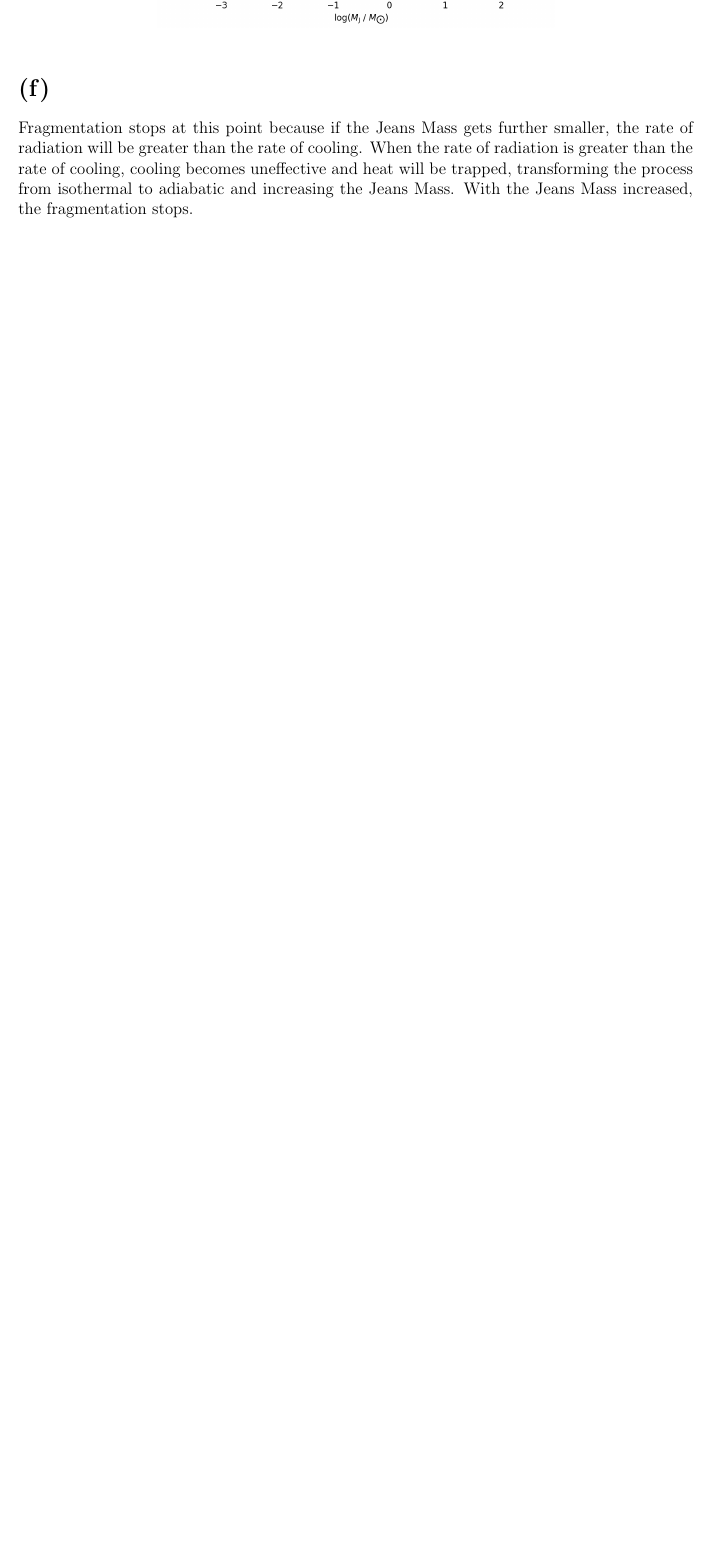
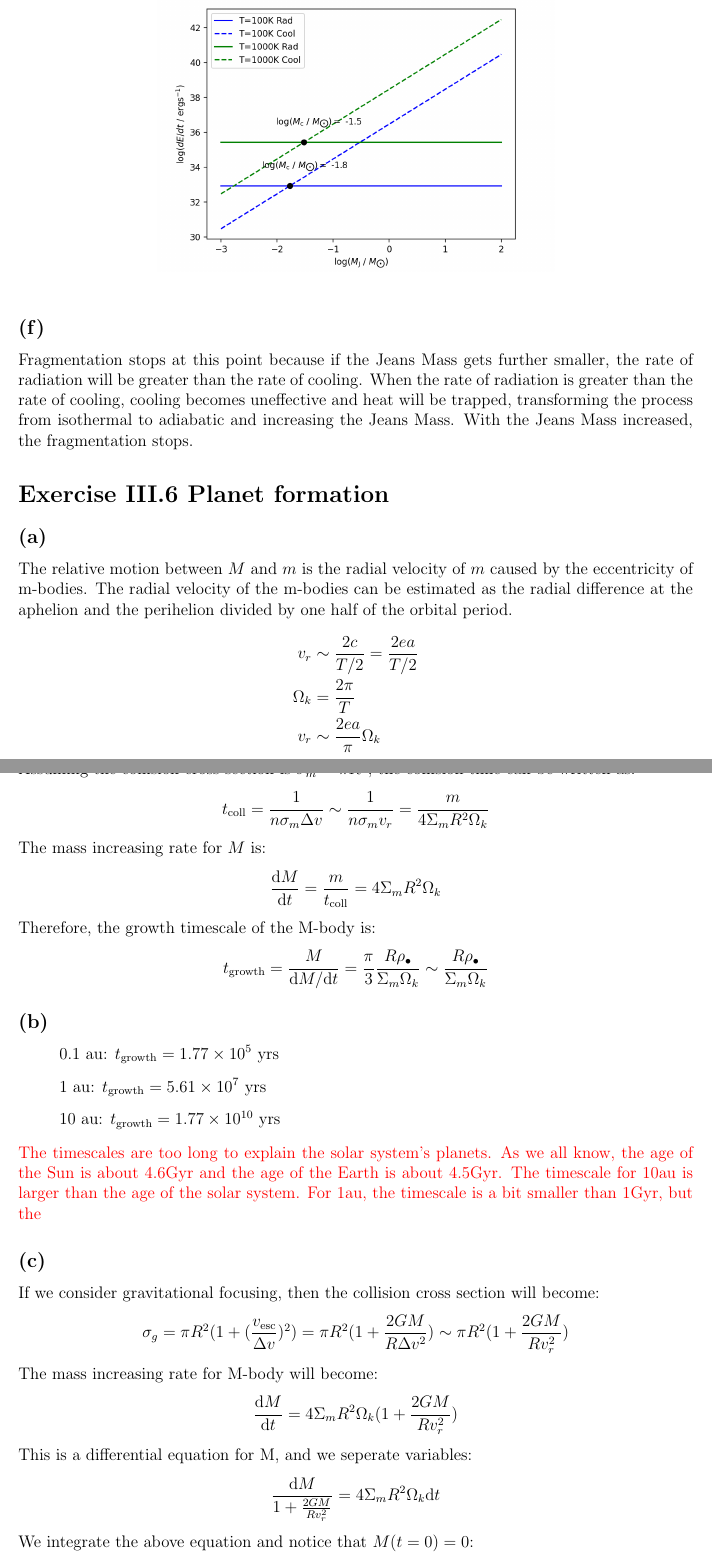
Before and after one commit to qingru-hu/Stars-and-Planets, a LaTeX document (ps3/code/ps3.tex): part of page 2 of 2 before the commit and two parts of pages 2 and 3 of 3 after it, the two joined at a grey line, cut so that both start at the same text, the shorter picture padded with empty space. Compiled offline with pdfLaTeX.

Commit message:
Finish p6 in ps3

```diff
--- a/ps3/code/ps3.tex
+++ b/ps3/code/ps3.tex
@@ -1,5 +1,6 @@
 \documentclass[a4paper,12pt]{article}
 \usepackage{graphicx, geometry, subfigure, amsmath, adjustbox, array}
+\usepackage{xcolor}
 \geometry{a4paper,left=2cm,right=2cm,top=1cm,bottom=2cm}
 \setlength{\baselineskip}{12pt}
 \renewcommand\arraystretch{1.5}
@@ -75,10 +76,20 @@ Pulge in the relation of $R_\text{J}$ and $M_\text{J}$ we have got in (b):
     % \caption{The relation}
 \end{figure}
 
-\section*{(f)}
+\subsection*{(f)}
 Fragmentation stops at this point because if the Jeans Mass gets further smaller,
 the rate of radiation will be greater than the rate of cooling. When the rate of radiation
 is greater than the rate of cooling, cooling becomes uneffective and
 heat will be trapped, transforming the process from isothermal to adiabatic and
 increasing the Jeans Mass. With the Jeans Mass increased, the fragmentation stops.
 
+\section*{\textbf{Exercise \uppercase\expandafter{\romannumeral3}.6 Planet formation}}
+\subsection*{(a)}
+The relative motion between $M$ and $m$ is the radial velocity of $m$ caused by the eccentricity of m-bodies.
+The radial velocity of the m-bodies can be estimated as the radial difference at the aphelion and the  perihelion
+divided by one half of the orbital period.
+\begin{align*}
+    v_r &\sim  \frac{2c}{T/2} = \frac{2ea}{T/2} \\
+    \Omega_k &= \frac{2\pi}{T} \\
+    v_r &\sim \frac{2ea}{\pi } \Omega_k
+\end{align*}
@@ -84,0 +100,39 @@ increasing the Jeans Mass. With the Jeans Mass increased, the fragmentation stop
+Assuming the collision cross section is $\sigma_m = \pi R^2$, the collision time can be written as:
+\begin{align*}
+    t_\text{coll} = \frac{1}{n\sigma_m \Delta v} \sim \frac{1}{n\sigma_m v_r} = \frac{m}{4\Sigma_m R^2 \Omega_k}
+\end{align*}
+The mass increasing rate for $M$ is:
+\begin{align*}
+    \frac{\d M}{\d t} = \frac{m}{t_\text{coll}} = 4 \Sigma_m R^2 \Omega_k
+\end{align*}
+Therefore, the growth timescale of the M-body is:
+\begin{equation*}
+    t_\text{growth} = \frac{M}{\d M/\d t} = \frac{\pi}{3} \frac{R \rho_\bullet }{\Sigma_m \Omega_k} \sim \frac{R \rho_\bullet }{\Sigma_m \Omega_k}
+\end{equation*}
+
+\subsection*{(b)}
+\begin{enumerate}
+    \item[] 0.1 au: $t_\text{growth} = 1.77 \times 10^5 \ \text{yrs}$
+    \item[] 1 au: $t_\text{growth} = 5.61 \times 10^7 \ \text{yrs}$
+    \item[] 10 au: $t_\text{growth} = 1.77 \times 10^{10} \ \text{yrs}$
+\end{enumerate}
+\textcolor{red}{The timescales are too long to explain the solar system's planets. As we all know,
+the age of the Sun is about 4.6Gyr and the age of the Earth is about 4.5Gyr.
+The timescale for 10au is larger than the age of the solar system.
+For 1au, the timescale is a bit smaller than 1Gyr, but the }
+
+\subsection*{(c)}
+If we consider gravitational focusing, then the collision cross section will become:
+\begin{align*}
+    \sigma_g = \pi R^2 (1+(\frac{v_\text{esc}}{\Delta v})^2) = \pi R^2 (1 + \frac{2GM}{R \Delta v^2}) \sim \pi R^2 (1 + \frac{2GM}{R v_r^2})
+\end{align*}
+The mass increasing rate for M-body will become:
+\begin{align*}
+    \frac{\d M}{\d t} &= 4 \Sigma_m R^2 \Omega_k (1 + \frac{2GM}{R v_r^2})
+\end{align*}
+This is a differential equation for M, and we seperate variables:
+\begin{align*}
+    \frac{\d M}{1 + \frac{2GM}{R v_r^2}} = 4 \Sigma_m R^2 \Omega_k \d t
+\end{align*}
+We integrate the above equation and notice that $M(t=0)=0$:
+\begin{align*}
```
Also changed, not shown: ps3/code/ps3.pdf, ps3/ps3.pdf, ps3/code/ps3.tex (23 more changed lines), 6 other files.
